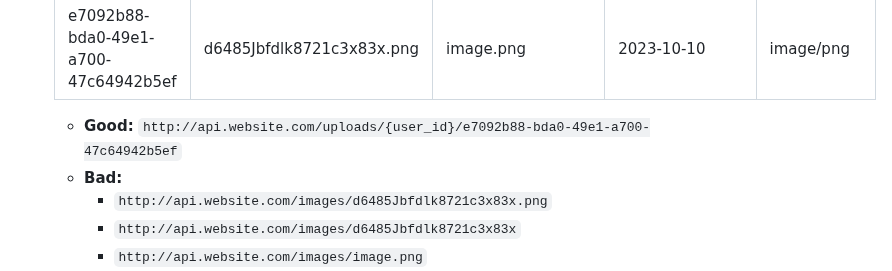
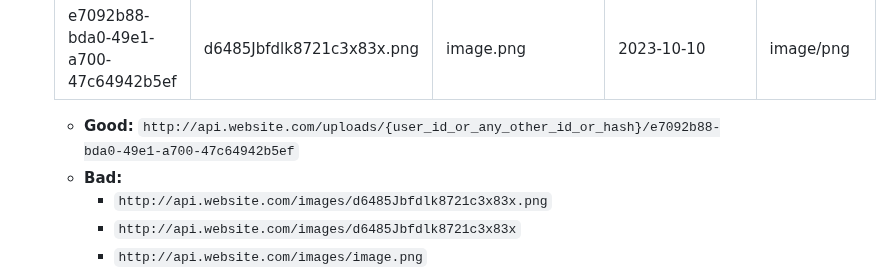
Before and after one commit to dilaouid/shitshit, a Markdown page: backend-good-practices-security/FILE_UPLOAD.md, the part around the change. Drawn GitHub-style.

Commit message:
Update FILE_UPLOAD.md - refix confusion

```diff
--- a/backend-good-practices-security/FILE_UPLOAD.md
+++ b/backend-good-practices-security/FILE_UPLOAD.md
@@ -46,7 +46,7 @@ If you're planning to implement a file upload system in your platform, it's cruc
 	| e7092b88-bda0-49e1-a700-47c64942b5ef | d6485Jbfdlk8721c3x83x.png | image.png | 2023-10-10 | image/png |
 
 
-	- **Good:** `http://api.website.com/uploads/{user_id}/e7092b88-bda0-49e1-a700-47c64942b5ef`
+	- **Good:** `http://api.website.com/uploads/{user_id_or_any_other_id_or_hash}/e7092b88-bda0-49e1-a700-47c64942b5ef`
 	- **Bad:**
 		- `http://api.website.com/images/d6485Jbfdlk8721c3x83x.png`
 		- `http://api.website.com/images/d6485Jbfdlk8721c3x83x`
```
